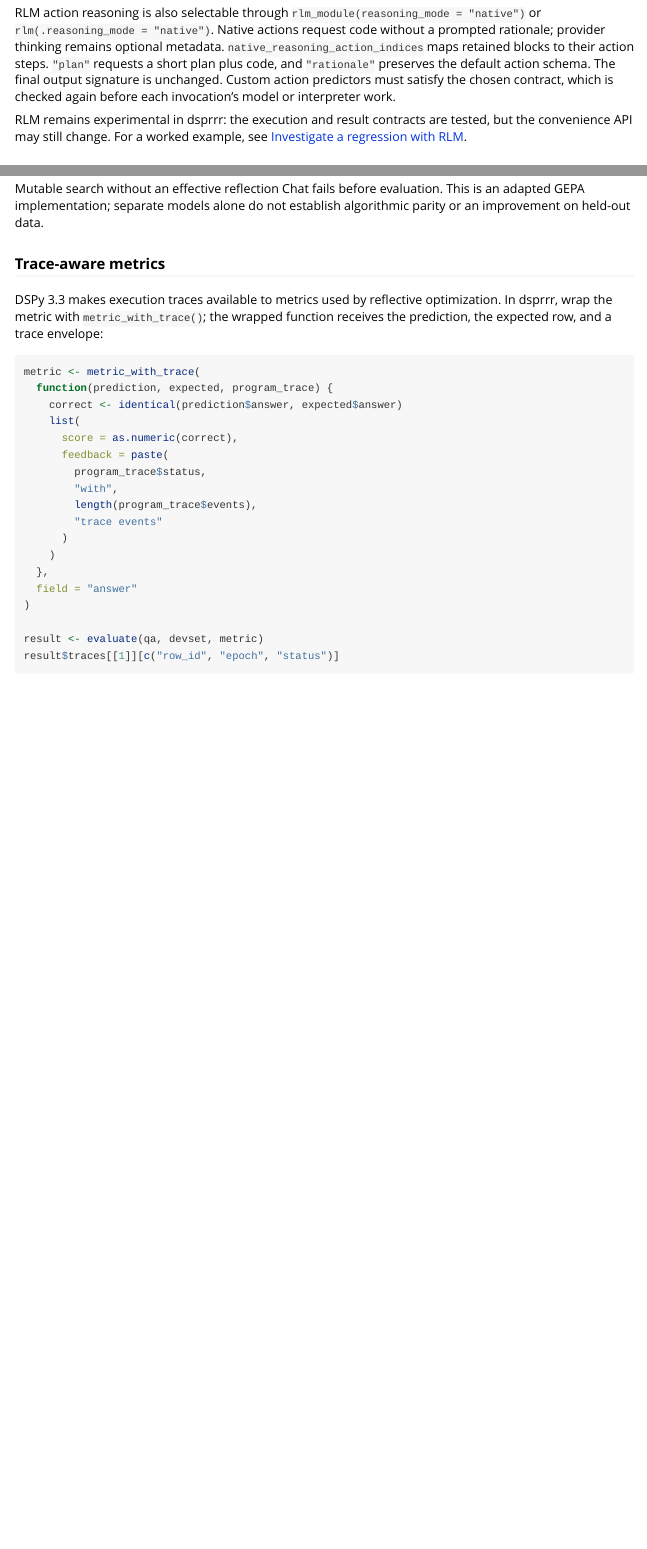
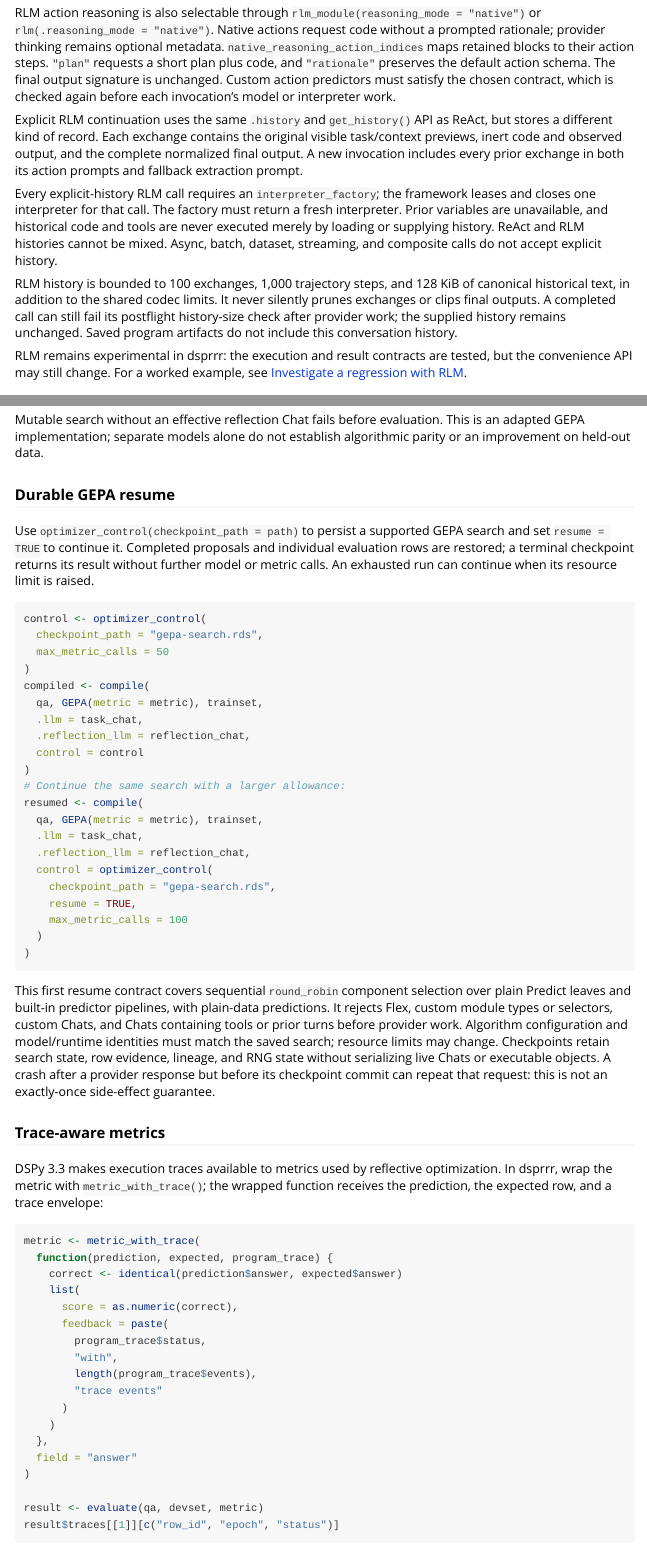
Before and after one commit to JamesHWade/dsprrr, an R Markdown document (vignettes/dspy-comparison.Rmd): the page in a window 1100 px wide, from 6180 px down before the commit and from 6220 px down after it, so that both start at the same text, and a second part further down, joined at a grey line. Rendered offline with R 4.5, knitr and Pandoc, with nearby package versions.

Commit message:
docs: describe bounded RLM history and GEPA resume contracts

````diff
--- a/vignettes/dspy-comparison.Rmd
+++ b/vignettes/dspy-comparison.Rmd
@@ -287,6 +287,26 @@ blocks to their action steps. `"plan"` requests a short plan plus code, and
 is unchanged. Custom action predictors must satisfy the chosen contract,
 which is checked again before each invocation's model or interpreter work.
 
+Explicit RLM continuation uses the same `.history` and `get_history()` API
+as ReAct, but stores a different kind of record. Each exchange contains the
+original visible task/context previews, inert code and observed output, and
+the complete normalized final output. A new invocation includes every prior
+exchange in both its action prompts and fallback extraction prompt.
+
+Every explicit-history RLM call requires an `interpreter_factory`; the
+framework leases and closes one interpreter for that call. The factory must
+return a fresh interpreter. Prior variables are unavailable, and historical
+code and tools are never executed merely by loading or supplying history.
+ReAct and RLM histories cannot be mixed. Async, batch, dataset, streaming, and
+composite calls do not accept explicit history.
+
+RLM history is bounded to 100 exchanges, 1,000 trajectory steps, and 128 KiB
+of canonical historical text, in addition to the shared codec limits. It
+never silently prunes exchanges or clips final outputs. A completed call can
+still fail its postflight history-size check after provider work; the supplied
+history remains unchanged. Saved program artifacts do not include this
+conversation history.
+
 RLM remains experimental in dsprrr: the execution and result contracts are
 tested, but the convenience API may still change. For a worked example, see
 [Investigate a regression with RLM](tutorial-rlm-dsprrr.html).
@@ -374,6 +394,48 @@ compiled <- compile(
 Mutable search without an effective reflection Chat fails before evaluation.
 This is an adapted GEPA implementation; separate models alone do not establish
 algorithmic parity or an improvement on held-out data.
+
+### Durable GEPA resume
+
+Use `optimizer_control(checkpoint_path = path)` to persist a supported GEPA
+search and set `resume = TRUE` to continue it. Completed proposals and
+individual evaluation rows are restored; a terminal checkpoint returns its
+result without further model or metric calls. An exhausted run can continue
+when its resource limit is raised.
+
+```{r}
+control <- optimizer_control(
+  checkpoint_path = "gepa-search.rds",
+  max_metric_calls = 50
+)
+compiled <- compile(
+  qa, GEPA(metric = metric), trainset,
+  .llm = task_chat,
+  .reflection_llm = reflection_chat,
+  control = control
+)
+# Continue the same search with a larger allowance:
+resumed <- compile(
+  qa, GEPA(metric = metric), trainset,
+  .llm = task_chat,
+  .reflection_llm = reflection_chat,
+  control = optimizer_control(
+    checkpoint_path = "gepa-search.rds",
+    resume = TRUE,
+    max_metric_calls = 100
+  )
+)
+```
+
+This first resume contract covers sequential `round_robin` component
+selection over plain Predict leaves and built-in predictor pipelines, with
+plain-data predictions. It rejects Flex, custom module types or selectors,
+custom Chats, and Chats containing tools or prior turns before provider work.
+Algorithm configuration and model/runtime identities must match the saved
+search; resource limits may change. Checkpoints retain search state, row
+evidence, lineage, and RNG state without serializing live Chats or executable
+objects. A crash after a provider response but before its checkpoint commit
+can repeat that request: this is not an exactly-once side-effect guarantee.
 
 ### Trace-aware metrics
 
````
Also changed, not shown: vignettes/dspy-comparison.Rmd (8 more changed lines).
